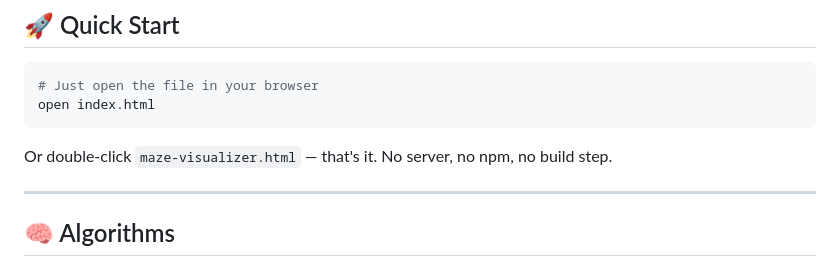
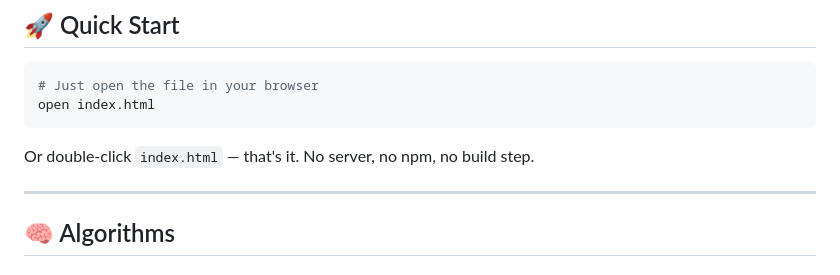
Before and after one commit to ayoub-lamliti/maze-visualizer, a Markdown page: README.md, the part around the change. Drawn GitHub-style.

Commit message:
Update file reference from maze-visualizer.html to index.html

````diff
--- a/README.md
+++ b/README.md
@@ -35,7 +35,7 @@ Watch DFS carve a maze, then solve it with BFS, A\*, or Dijkstra — all in a si
 open index.html
 ```
 
-Or double-click `maze-visualizer.html` — that's it. No server, no npm, no build step.
+Or double-click `index.html` — that's it. No server, no npm, no build step.
 
 ---
 
````
